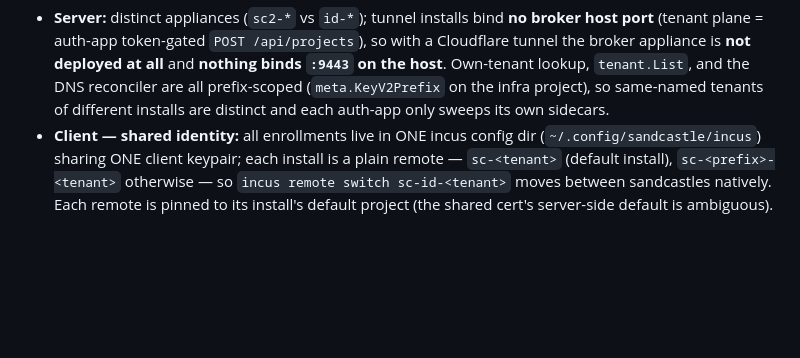
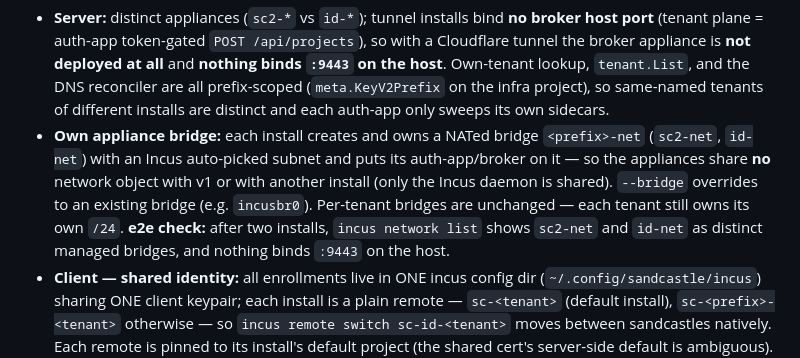
Before and after one commit to thieso2/sandcastle-incus, a Markdown page: docs/e2e-sc2.md, the part around the change. Rendered like a GitHub page; blank space fills up the shorter version.

```diff
--- a/docs/e2e-sc2.md
+++ b/docs/e2e-sc2.md
@@ -85,6 +85,14 @@ Suffix. Validated **from scratch** (purged host → `install-incus` → two
   `tenant.List`, and the DNS reconciler are all prefix-scoped (`meta.KeyV2Prefix`
   on the infra project), so same-named tenants of different installs are
   distinct and each auth-app only sweeps its own sidecars.
+- **Own appliance bridge:** each install creates and owns a NATed bridge
+  `<prefix>-net` (`sc2-net`, `id-net`) with an Incus auto-picked subnet and puts
+  its auth-app/broker on it — so the appliances share **no** network object with
+  v1 or with another install (only the Incus daemon is shared). `--bridge`
+  overrides to an existing bridge (e.g. `incusbr0`). Per-tenant bridges are
+  unchanged — each tenant still owns its own `/24`. **e2e check:** after two
+  installs, `incus network list` shows `sc2-net` and `id-net` as distinct
+  managed bridges, and nothing binds `:9443` on the host.
 - **Client — shared identity:** all enrollments live in ONE incus config dir
   (`~/.config/sandcastle/incus`) sharing ONE client keypair; each install is a
   plain remote — `sc-<tenant>` (default install), `sc-<prefix>-<tenant>`
```
Also changed, not shown: CLAUDE.md (+5 -0 lines), implementation-notes.md (+49 -0 lines).
